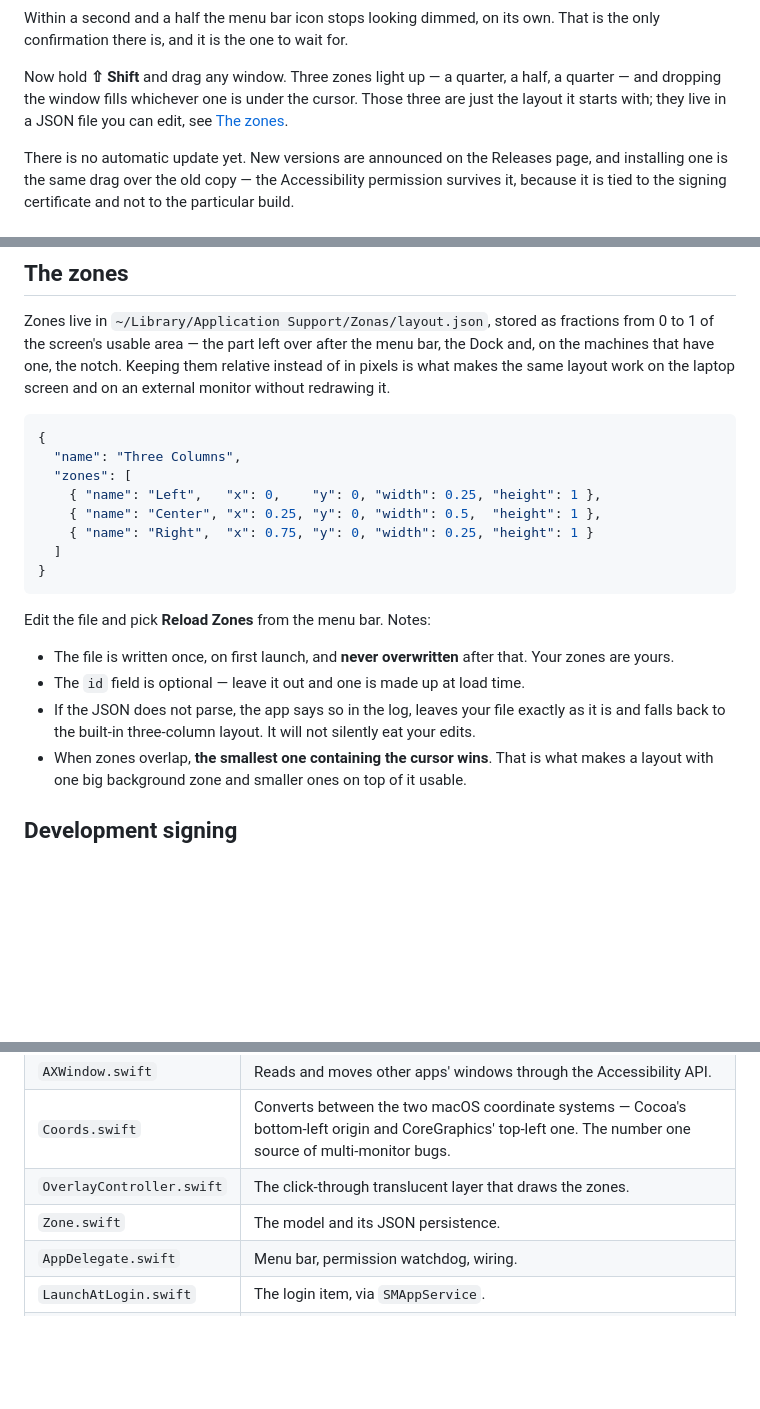
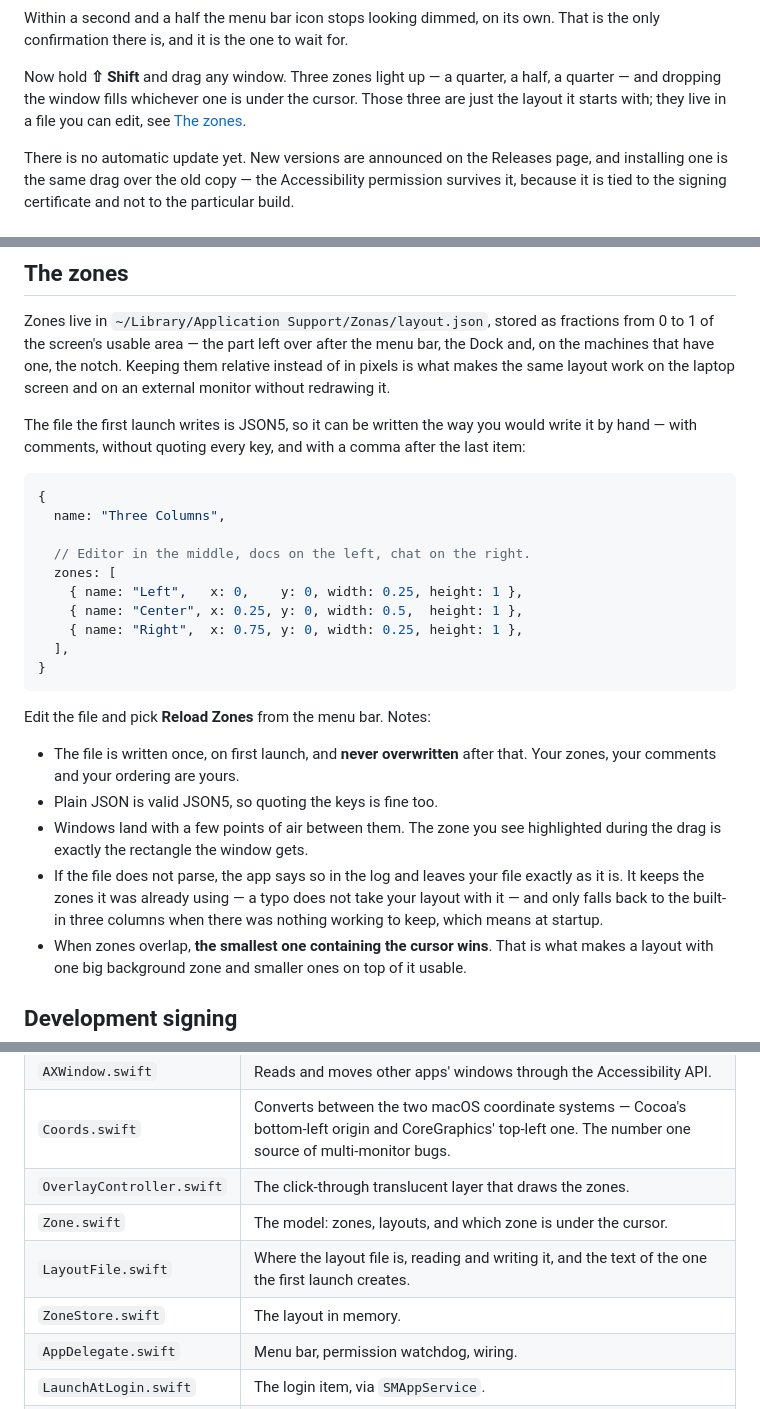
Before and after one commit to pablocaviglia-uy/zonas, a Markdown page: README.md, 3 parts joined by grey strips. GitHub-like rendering; blank space fills up the shorter version.

Commit message:
El README decía cosas que dejaron de ser ciertas
El README afirmaba que el campo `id` era opcional y que si faltaba se
inventaba uno al cargar. Ya no existe el campo. También decía que ante un
archivo que no parsea la app vuelve al layout de fábrica, y ahora se queda
con el que estaba usando: caer al de fábrica pasa sólo cuando no hay nada
que conservar, o sea en el arranque.

El ejemplo del archivo pasa a ser el archivo de verdad: JSON5, con
comentarios, sin comillas en las claves y con coma al final. Y se agrega
la línea que faltaba, que es que las ventanas caen con aire entre ellas y
que la zona resaltada durante el arrastre es exactamente el rectángulo que
la ventana recibe.

La reestructura del README en dos —usuario y contribuidor— sigue siendo
una pieza de la etapa 1. Esto es sólo dejar de mentir mientras tanto, que
es lo urgente de las dos cosas.

Co-Authored-By: Claude Opus 5 <noreply@anthropic.com>

````diff
--- a/README.md
+++ b/README.md
@@ -67,8 +67,8 @@ That is the only confirmation there is, and it is the one to wait for.
 
 Now hold **⇧ Shift** and drag any window. Three zones light up — a quarter, a
 half, a quarter — and dropping the window fills whichever one is under the
-cursor. Those three are just the layout it starts with; they live in a JSON
-file you can edit, see [The zones](#the-zones).
+cursor. Those three are just the layout it starts with; they live in a file you
+can edit, see [The zones](#the-zones).
 
 There is no automatic update yet. New versions are announced on the Releases
 page, and installing one is the same drag over the old copy — the Accessibility
@@ -167,25 +167,34 @@ the menu bar, the Dock and, on the machines that have one, the notch. Keeping
 them relative instead of in pixels is what makes the same layout work on the
 laptop screen and on an external monitor without redrawing it.
 
-```json
+The file the first launch writes is JSON5, so it can be written the way you
+would write it by hand — with comments, without quoting every key, and with a
+comma after the last item:
+
+```js
 {
-  "name": "Three Columns",
-  "zones": [
-    { "name": "Left",   "x": 0,    "y": 0, "width": 0.25, "height": 1 },
-    { "name": "Center", "x": 0.25, "y": 0, "width": 0.5,  "height": 1 },
-    { "name": "Right",  "x": 0.75, "y": 0, "width": 0.25, "height": 1 }
-  ]
+  name: "Three Columns",
+
+  // Editor in the middle, docs on the left, chat on the right.
+  zones: [
+    { name: "Left",   x: 0,    y: 0, width: 0.25, height: 1 },
+    { name: "Center", x: 0.25, y: 0, width: 0.5,  height: 1 },
+    { name: "Right",  x: 0.75, y: 0, width: 0.25, height: 1 },
+  ],
 }
 ```
 
 Edit the file and pick **Reload Zones** from the menu bar. Notes:
 
 - The file is written once, on first launch, and **never overwritten** after
-  that. Your zones are yours.
-- The `id` field is optional — leave it out and one is made up at load time.
-- If the JSON does not parse, the app says so in the log, leaves your file
-  exactly as it is and falls back to the built-in three-column layout. It will
-  not silently eat your edits.
+  that. Your zones, your comments and your ordering are yours.
+- Plain JSON is valid JSON5, so quoting the keys is fine too.
+- Windows land with a few points of air between them. The zone you see
+  highlighted during the drag is exactly the rectangle the window gets.
+- If the file does not parse, the app says so in the log and leaves your file
+  exactly as it is. It keeps the zones it was already using — a typo does not
+  take your layout with it — and only falls back to the built-in three columns
+  when there was nothing working to keep, which means at startup.
 - When zones overlap, **the smallest one containing the cursor wins**. That is
   what makes a layout with one big background zone and smaller ones on top of
   it usable.
@@ -398,7 +407,9 @@ laziness, it is that every signature invalidates the previous ticket.
 | `AXWindow.swift` | Reads and moves other apps' windows through the Accessibility API. |
 | `Coords.swift` | Converts between the two macOS coordinate systems — Cocoa's bottom-left origin and CoreGraphics' top-left one. The number one source of multi-monitor bugs. |
 | `OverlayController.swift` | The click-through translucent layer that draws the zones. |
-| `Zone.swift` | The model and its JSON persistence. |
+| `Zone.swift` | The model: zones, layouts, and which zone is under the cursor. |
+| `LayoutFile.swift` | Where the layout file is, reading and writing it, and the text of the one the first launch creates. |
+| `ZoneStore.swift` | The layout in memory. |
 | `AppDelegate.swift` | Menu bar, permission watchdog, wiring. |
 | `LaunchAtLogin.swift` | The login item, via `SMAppService`. |
 | `Log.swift` | Append-only file logging. |
````
Also changed, not shown: other parts of README.md (+1 -1 lines).
